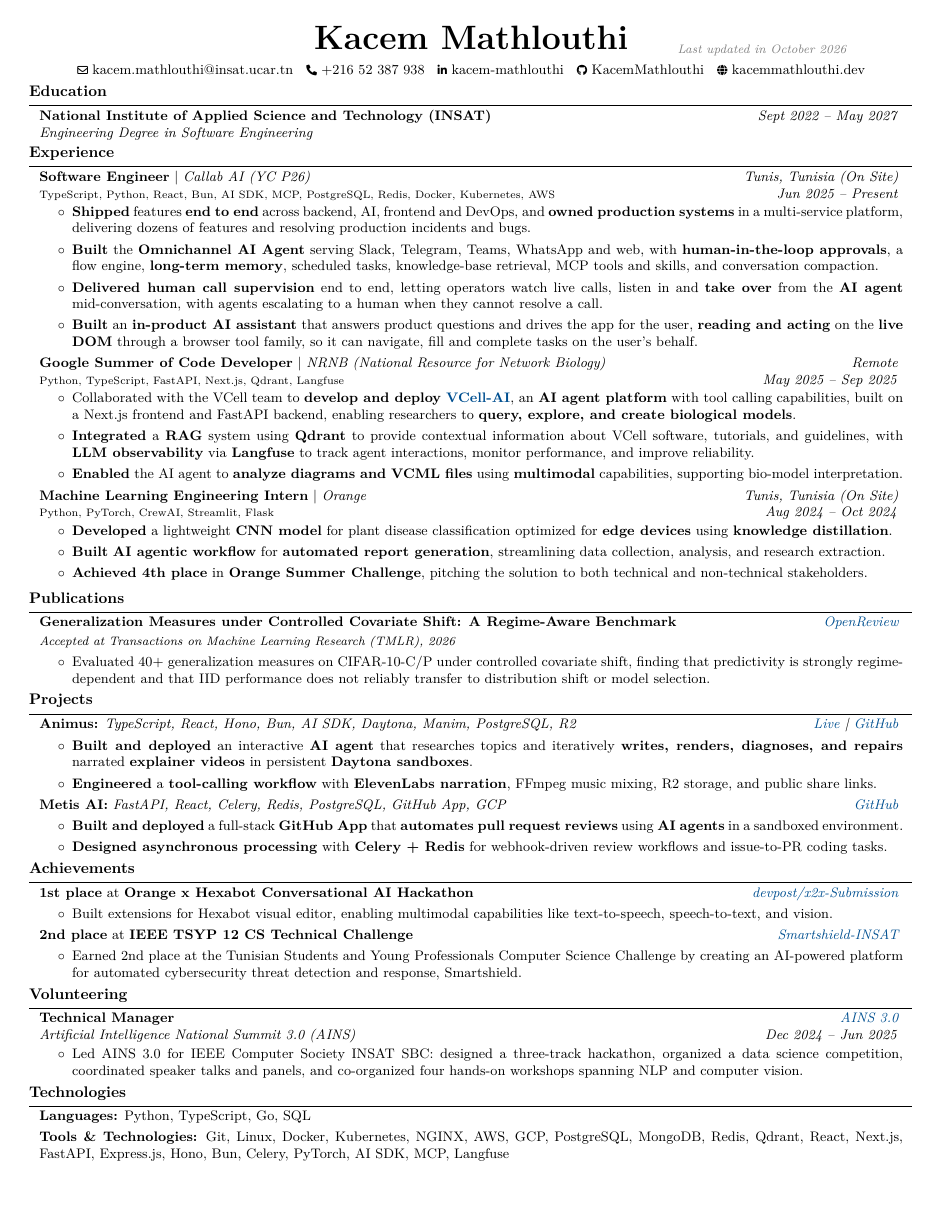
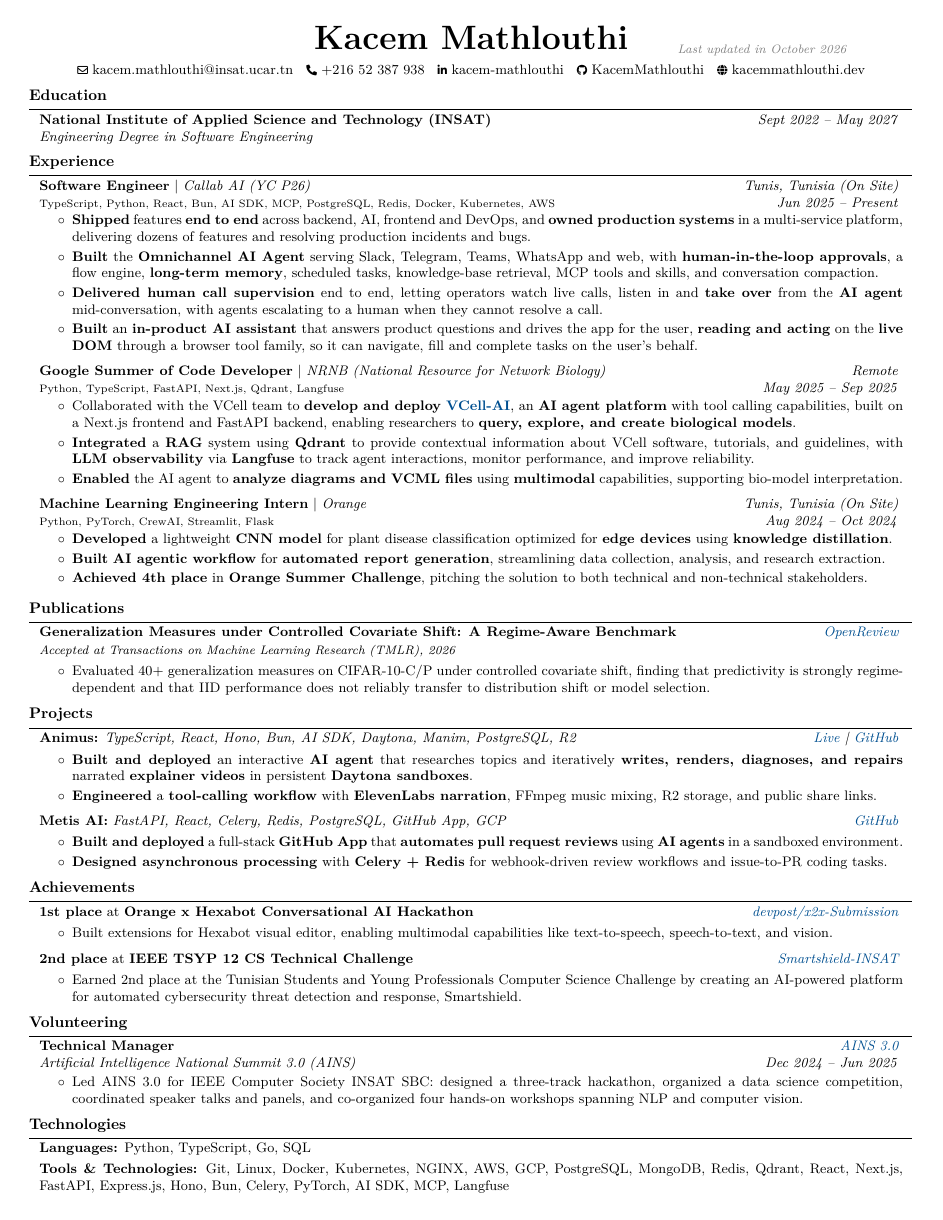
Before and after one commit to KacemMathlouthi/kacem, a LaTeX CV (resume/main.tex, which reads resume/sections/achievements.tex, resume/sections/experience.tex): the whole page. Compiled offline with pdfLaTeX.

Commit message:
style(resume): open up space between sections and entries

```diff
--- a/resume/main.tex
+++ b/resume/main.tex
@@ -65,6 +65,10 @@
 %\makeatother
 %\pagestyle{customFooterStyle}
 
+% Vertical rhythm: space above section titles, and between entries in a section.
+\newcommand{\sectiongap}{0.18 cm}
+\newcommand{\entrygap}{\vspace{0.2 cm}}
+
 \titleformat{\section}{\needspace{4\baselineskip}\bfseries\large}{}{0pt}{}[\vspace{2pt}\titlerule]
 
 \titlespacing{\section}{
@@ -72,7 +76,7 @@
     -1pt
 }{
     % top space:
-    0.08 cm
+    \sectiongap
 }{
     % bottom space:
     0.10 cm
@@ -82,7 +86,7 @@
 \newenvironment{highlights}{
     \begin{itemize}[
         topsep=0.10 cm,
-        parsep=0.10 cm,
+        parsep=0.06 cm,
         partopsep=0pt,
         itemsep=0pt,
         leftmargin=0.4 cm + 10pt
@@ -94,7 +98,7 @@
 \newenvironment{highlightsforbulletentries}{
     \begin{itemize}[
         topsep=0.10 cm,
-        parsep=0.10 cm,
+        parsep=0.06 cm,
         partopsep=0pt,
         itemsep=0pt,
         leftmargin=10pt
--- a/resume/sections/achievements.tex
+++ b/resume/sections/achievements.tex
@@ -10,7 +10,7 @@
         \item Built extensions for Hexabot visual editor, enabling multimodal capabilities like text-to-speech, speech-to-text, and vision.
     \end{highlights}
 \end{onecolentry}
-\vspace{0.1 cm}
+\entrygap
 
 \begin{twocolentry}{
     \textit{\href{https://github.com/Smartshield-INSAT/}{Smartshield-INSAT}}}
--- a/resume/sections/experience.tex
+++ b/resume/sections/experience.tex
@@ -17,7 +17,7 @@
         \item \textbf{Built} an \textbf{in-product AI assistant} that answers product questions and drives the app for the user, \textbf{reading and acting} on the \textbf{live DOM} through a browser tool family, so it can navigate, fill and complete tasks on the user's behalf.
     \end{highlights}
 \end{onecolentry}
-\vspace{0.1 cm}
+\entrygap
 
 \begin{twocolentry}{
     \textit{Remote}
```
Also changed, not shown: resume/sections/projects.tex (+1 -1 lines), resume/sections/experience.tex (2 more changed lines).
